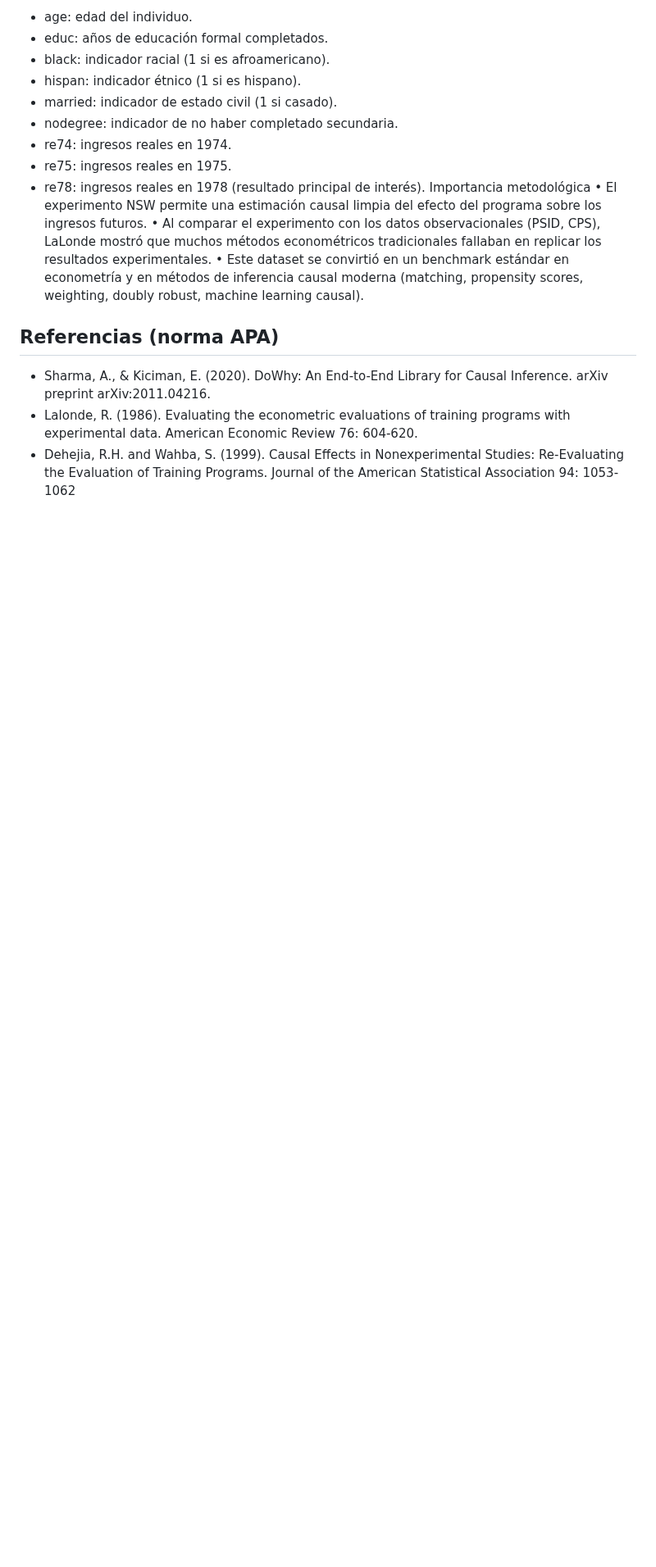
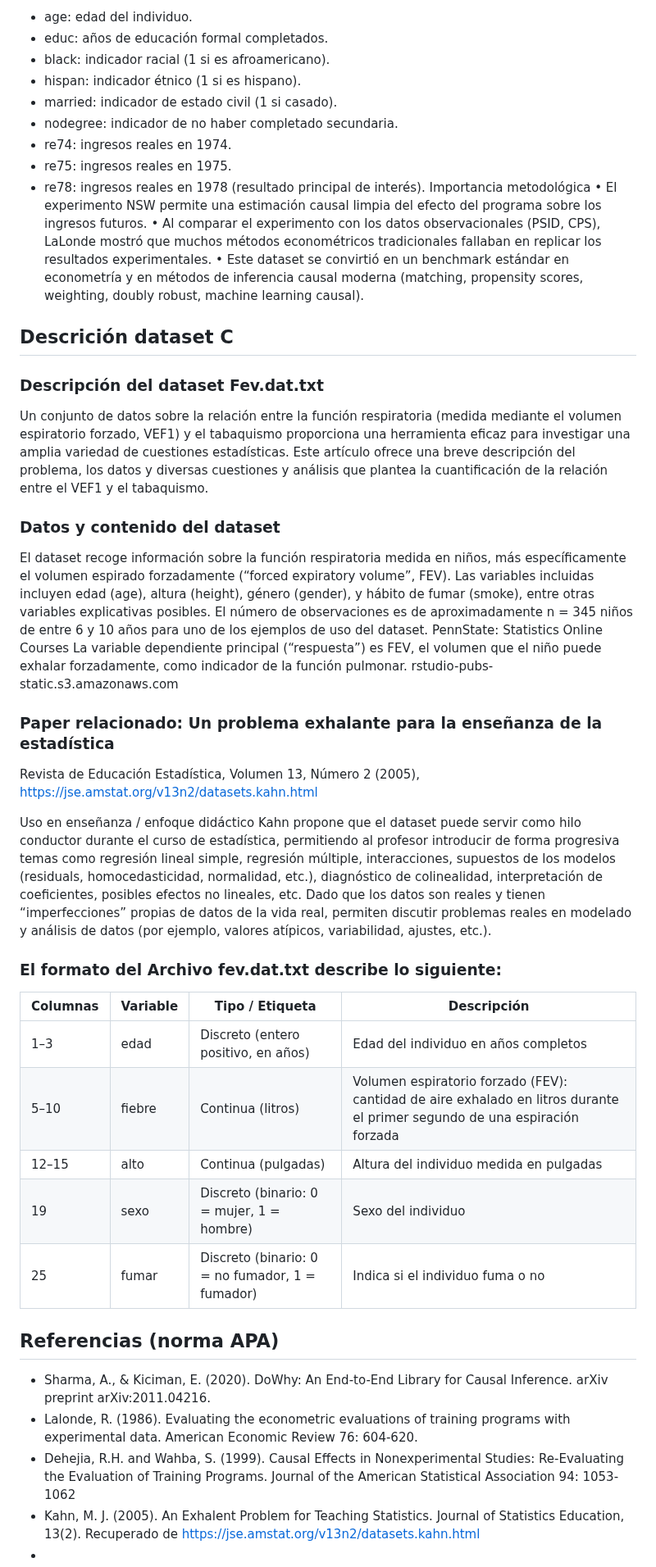
Before and after one commit to jelincovil/grupo_estudio_inferencia_causal_uni_peru, a Markdown page: datasets_causal_con_referencias/Readme.md, the part around the change. Shown at 82% size. GitHub-like rendering; blank space fills up the shorter version.

```diff
--- a/datasets_causal_con_referencias/Readme.md
+++ b/datasets_causal_con_referencias/Readme.md
@@ -42,6 +42,34 @@ Importancia metodológica
 •	Al comparar el experimento con los datos observacionales (PSID, CPS), LaLonde mostró que muchos métodos econométricos tradicionales fallaban en replicar los resultados experimentales.
 •	Este dataset se convirtió en un benchmark estándar en econometría y en métodos de inferencia causal moderna (matching, propensity scores, weighting, doubly robust, machine learning causal).
 
+## Descrición dataset C
+
+### Descripción del dataset Fev.dat.txt
+Un conjunto de datos sobre la relación entre la función respiratoria (medida mediante el volumen espiratorio forzado, VEF1) y el tabaquismo proporciona una herramienta eficaz para investigar una amplia variedad de cuestiones estadísticas. Este artículo ofrece una breve descripción del problema, los datos y diversas cuestiones y análisis que plantea la cuantificación de la relación entre el VEF1 y el tabaquismo.
+
+### Datos y contenido del dataset
+
+El dataset recoge información sobre la función respiratoria medida en niños, más específicamente el volumen espirado forzadamente (“forced expiratory volume”, FEV).
+Las variables incluidas incluyen edad (age), altura (height), género (gender), y hábito de fumar (smoke), entre otras variables explicativas posibles.
+El número de observaciones es de aproximadamente n = 345 niños de entre 6 y 10 años para uno de los ejemplos de uso del dataset. PennState: Statistics Online Courses
+La variable dependiente principal (“respuesta”) es FEV, el volumen que el niño puede exhalar forzadamente, como indicador de la función pulmonar. rstudio-pubs-static.s3.amazonaws.com
+
+### Paper relacionado: Un problema exhalante para la enseñanza de la estadística
+Revista de Educación Estadística, Volumen 13, Número 2 (2005), https://jse.amstat.org/v13n2/datasets.kahn.html
+
+Uso en enseñanza / enfoque didáctico
+Kahn propone que el dataset puede servir como hilo conductor durante el curso de estadística, permitiendo al profesor introducir de forma progresiva temas como regresión lineal simple, regresión múltiple, interacciones, supuestos de los modelos (residuals, homocedasticidad, normalidad, etc.), diagnóstico de colinealidad, interpretación de coeficientes, posibles efectos no lineales, etc.
+Dado que los datos son reales y tienen “imperfecciones” propias de datos de la vida real, permiten discutir problemas reales en modelado y análisis de datos (por ejemplo, valores atípicos, variabilidad, ajustes, etc.).
+
+### El formato del Archivo fev.dat.txt describe lo siguiente:
+
+| Columnas | Variable | Tipo / Etiqueta | Descripción |
+|-----------|-----------|----------------|--------------|
+| 1–3       | edad      | Discreto (entero positivo, en años) | Edad del individuo en años completos |
+| 5–10      | fiebre    | Continua (litros) | Volumen espiratorio forzado (FEV): cantidad de aire exhalado en litros durante el primer segundo de una espiración forzada |
+| 12–15     | alto      | Continua (pulgadas) | Altura del individuo medida en pulgadas |
+| 19        | sexo      | Discreto (binario: 0 = mujer, 1 = hombre) | Sexo del individuo |
+| 25        | fumar     | Discreto (binario: 0 = no fumador, 1 = fumador) | Indica si el individuo fuma o no |
 
 
 ## Referencias (norma APA)
@@ -49,3 +77,5 @@ Importancia metodológica
 - Sharma, A., & Kiciman, E. (2020). DoWhy: An End-to-End Library for Causal Inference. arXiv preprint arXiv:2011.04216.
 - Lalonde, R. (1986). Evaluating the econometric evaluations of training programs with experimental data. American Economic Review 76: 604-620.
 - Dehejia, R.H. and Wahba, S. (1999). Causal Effects in Nonexperimental Studies: Re-Evaluating the Evaluation of Training Programs. Journal of the American Statistical Association 94: 1053-1062
+- Kahn, M. J. (2005). An Exhalent Problem for Teaching Statistics. Journal of Statistics Education, 13(2). Recuperado de https://jse.amstat.org/v13n2/datasets.kahn.html
+-
```
